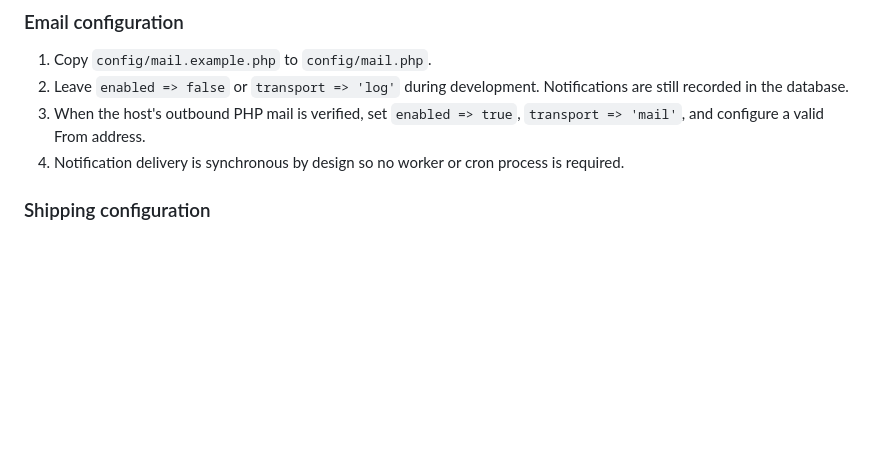
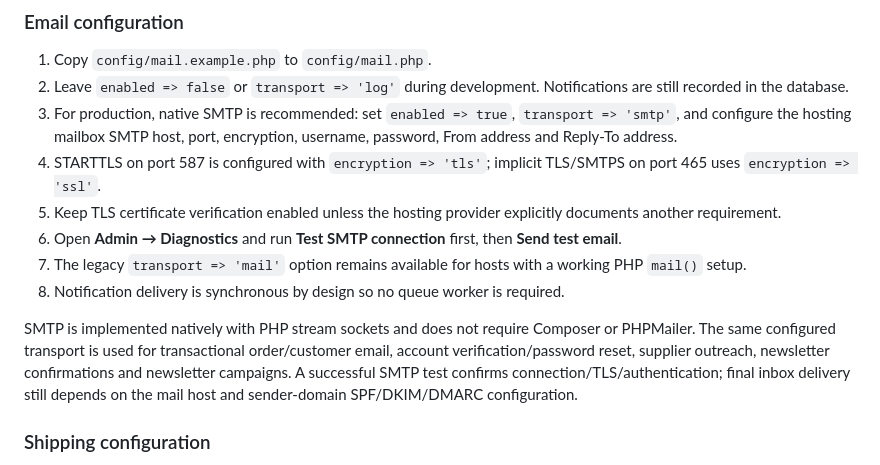
Before and after one commit to Arcktosh/Moleqra, a Markdown page: README.md, the part around the change. Drawn GitHub-style; blank space fills up the shorter version.

Commit message:
Document native SMTP configuration

```diff
--- a/README.md
+++ b/README.md
@@ -186,8 +186,14 @@ Capabilities include:
 
 1. Copy `config/mail.example.php` to `config/mail.php`.
 2. Leave `enabled => false` or `transport => 'log'` during development. Notifications are still recorded in the database.
-3. When the host's outbound PHP mail is verified, set `enabled => true`, `transport => 'mail'`, and configure a valid From address.
-4. Notification delivery is synchronous by design so no worker or cron process is required.
+3. For production, native SMTP is recommended: set `enabled => true`, `transport => 'smtp'`, and configure the hosting mailbox SMTP host, port, encryption, username, password, From address and Reply-To address.
+4. STARTTLS on port 587 is configured with `encryption => 'tls'`; implicit TLS/SMTPS on port 465 uses `encryption => 'ssl'`.
+5. Keep TLS certificate verification enabled unless the hosting provider explicitly documents another requirement.
+6. Open **Admin → Diagnostics** and run **Test SMTP connection** first, then **Send test email**.
+7. The legacy `transport => 'mail'` option remains available for hosts with a working PHP `mail()` setup.
+8. Notification delivery is synchronous by design so no queue worker is required.
+
+SMTP is implemented natively with PHP stream sockets and does not require Composer or PHPMailer. The same configured transport is used for transactional order/customer email, account verification/password reset, supplier outreach, newsletter confirmations and newsletter campaigns. A successful SMTP test confirms connection/TLS/authentication; final inbox delivery still depends on the mail host and sender-domain SPF/DKIM/DMARC configuration.
 
 ### Shipping configuration
 
```
